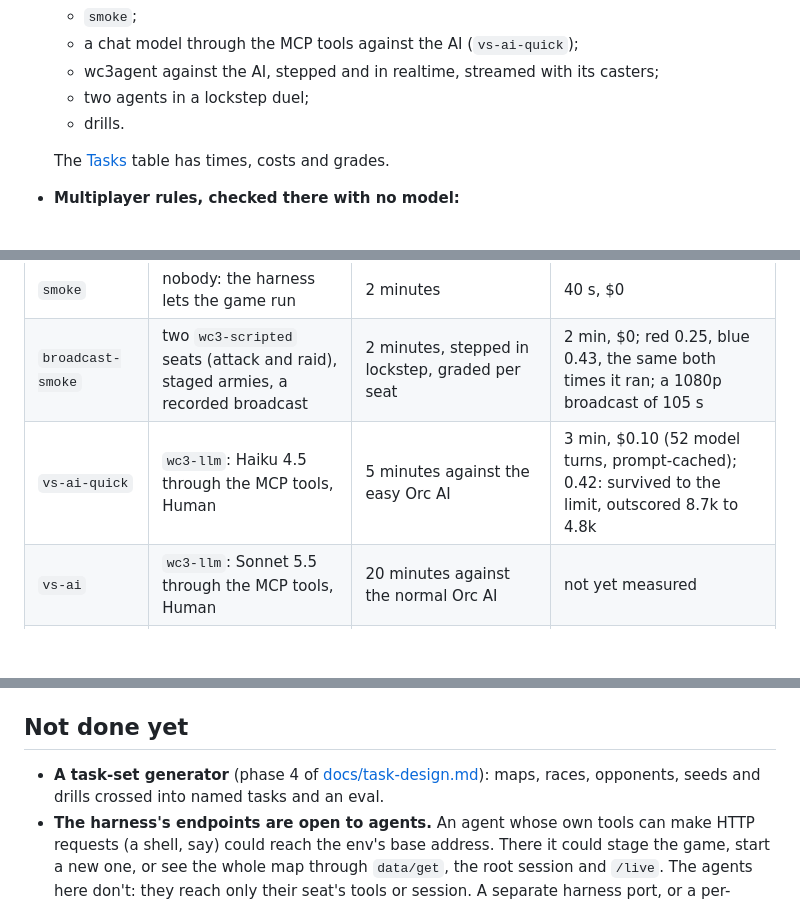
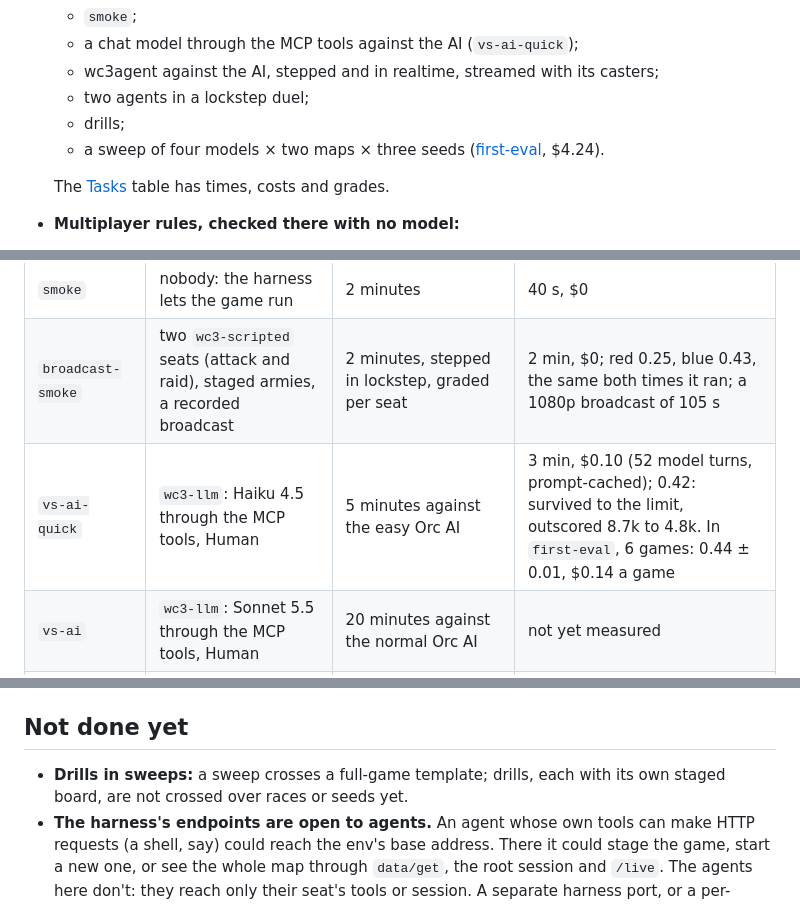
Before and after one commit to earakely-scale/agentenv-wc3-plugin, a Markdown page: README.md, 3 parts joined by grey strips. GitHub-like rendering; blank space fills up the shorter version.

```diff
--- a/README.md
+++ b/README.md
@@ -36,7 +36,8 @@ call it. Claude won on score at the 10-minute limit, 30.7k to 28.5k, after killi
   - a chat model through the MCP tools against the AI (`vs-ai-quick`);
   - wc3agent against the AI, stepped and in realtime, streamed with its casters;
   - two agents in a lockstep duel;
-  - drills.
+  - drills;
+  - a sweep of four models × two maps × three seeds ([first-eval](docs/evals/first-eval.md), $4.24).
 
   The [Tasks](#tasks) table has times, costs and grades.
 - **Multiplayer rules, checked there with no model:**
@@ -189,7 +190,7 @@ To go out live, give a stream key: `to` in the step, or `--to twitch`, `--to x`
 |---|---|---|---|
 | `smoke` | nobody: the harness lets the game run | 2 minutes | 40 s, $0 |
 | `broadcast-smoke` | two `wc3-scripted` seats (attack and raid), staged armies, a recorded broadcast | 2 minutes, stepped in lockstep, graded per seat | 2 min, $0; red 0.25, blue 0.43, the same both times it ran; a 1080p broadcast of 105 s |
-| `vs-ai-quick` | `wc3-llm`: Haiku 4.5 through the MCP tools, Human | 5 minutes against the easy Orc AI | 3 min, $0.10 (52 model turns, prompt-cached); 0.42: survived to the limit, outscored 8.7k to 4.8k |
+| `vs-ai-quick` | `wc3-llm`: Haiku 4.5 through the MCP tools, Human | 5 minutes against the easy Orc AI | 3 min, $0.10 (52 model turns, prompt-cached); 0.42: survived to the limit, outscored 8.7k to 4.8k. In `first-eval`, 6 games: 0.44 ± 0.01, $0.14 a game |
 | `vs-ai` | `wc3-llm`: Sonnet 5.5 through the MCP tools, Human | 20 minutes against the normal Orc AI | not yet measured |
 | `macro-micro-quick` | wc3agent: Haiku 4.5 macro, Haiku 4.5 micro | 5 minutes against the easy AI, stepped | ~10 min, $2.40 |
 | `macro-micro` | wc3agent: Sonnet 5.5 macro, Haiku 4.5 micro | 20 minutes against the normal AI, stepped | not yet measured |
@@ -607,8 +654,8 @@ and recording extensions and `/live`, and brings its agent's policy (here `wc3ag
 
 ## Not done yet
 
-- **A task-set generator** (phase 4 of [docs/task-design.md](docs/task-design.md)): maps, races, opponents, seeds and
-  drills crossed into named tasks and an eval.
+- **Drills in sweeps:** a sweep crosses a full-game template; drills, each with its own staged board, are not crossed
+  over races or seeds yet.
 - **The harness's endpoints are open to agents.** An agent whose own tools can make HTTP requests (a shell, say)
   could reach the env's base address. There it could stage the game, start a new one, or see the whole map through
   `data/get`, the root session and `/live`. The agents here don't: they reach only their seat's tools or session. A
```
Also changed, not shown: other parts of README.md (+46 -0 lines), docs/evals/first-eval.md (added, +55 -0 lines), docs/task-design.md (+5 -5 lines).
